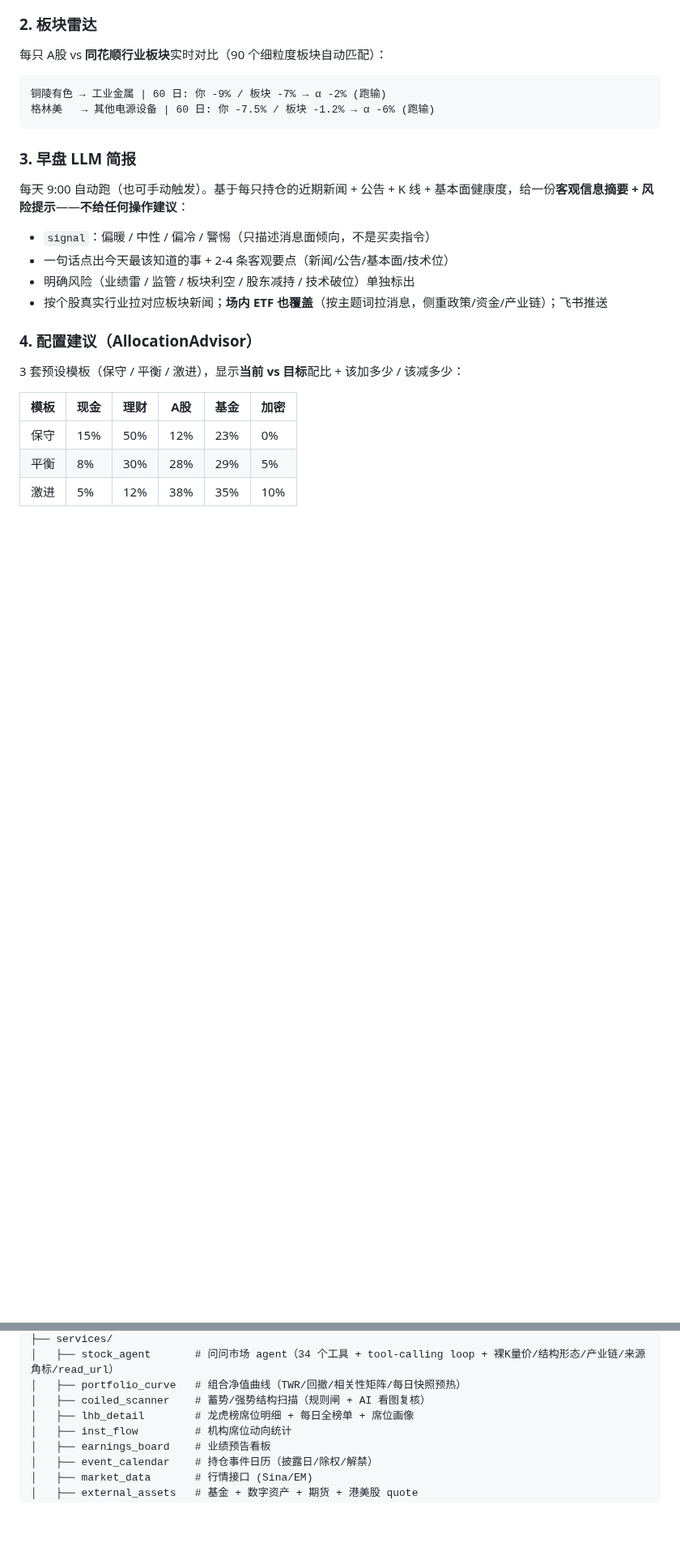
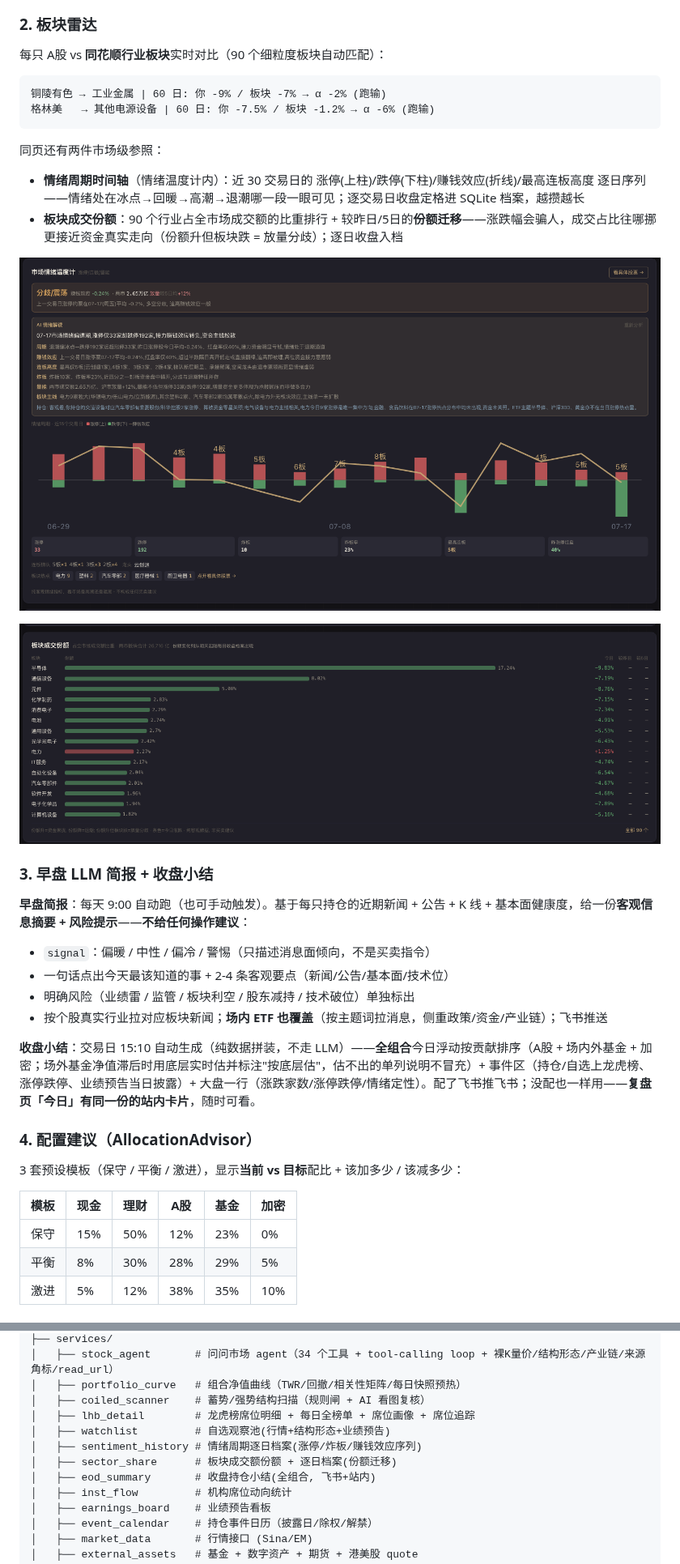
Before and after one commit to SnowWarri0r/licai, a Markdown page: README.md, 2 parts joined by grey strips. Shown at 81% size. Rendered like a GitHub page; pictures changed too: docs/screenshots/12-sentiment-cycle.png (added), docs/screenshots/13-sector-share.png (added); blank space fills up the shorter version.

Commit message:
docs: README 补自选池/情绪周期/收盘小结/席位追踪/板块份额
- 问问市场 35 工具, 资金面补席位追踪(名号→上榜明细+红盘率)
- 榜单章节: 七页签, 新增自选观察池描述; 席位名可点看历史
- 第3节扩为'早盘简报+收盘小结'(全组合口径+站内卡片双通道)
- 板块雷达节补 情绪周期时间轴 + 板块成交份额, 配两张新截图
- 复盘节/项目结构/数据源清单同步

````diff
--- a/README.md
+++ b/README.md
@@ -71,13 +71,24 @@
 格林美   → 其他电源设备 | 60 日: 你 -7.5% / 板块 -1.2% → α -6% (跑输)
 ```
 
-### 3. 早盘 LLM 简报
+同页还有两件市场级参照：
 
-每天 9:00 自动跑（也可手动触发）。基于每只持仓的近期新闻 + 公告 + K 线 + 基本面健康度，给一份**客观信息摘要 + 风险提示**——**不给任何操作建议**：
+- **情绪周期时间轴**（情绪温度计内）：近 30 交易日的 涨停(上柱)/跌停(下柱)/赚钱效应(折线)/最高连板高度 逐日序列——情绪处在冰点→回暖→高潮→退潮哪一段一眼可见；逐交易日收盘定格进 SQLite 档案，越攒越长
+- **板块成交份额**：90 个行业占全市场成交额的比重排行 + 较昨日/5日的**份额迁移**——涨跌幅会骗人，成交占比往哪挪更接近资金真实走向（份额升但板块跌 = 放量分歧）；逐日收盘入档
+
+![情绪周期时间轴](docs/screenshots/12-sentiment-cycle.png)
+
+![板块成交份额](docs/screenshots/13-sector-share.png)
+
+### 3. 早盘 LLM 简报 + 收盘小结
+
+**早盘简报**：每天 9:00 自动跑（也可手动触发）。基于每只持仓的近期新闻 + 公告 + K 线 + 基本面健康度，给一份**客观信息摘要 + 风险提示**——**不给任何操作建议**：
 - `signal`：偏暖 / 中性 / 偏冷 / 警惕（只描述消息面倾向，不是买卖指令）
 - 一句话点出今天最该知道的事 + 2-4 条客观要点（新闻/公告/基本面/技术位）
 - 明确风险（业绩雷 / 监管 / 板块利空 / 股东减持 / 技术破位）单独标出
 - 按个股真实行业拉对应板块新闻；**场内 ETF 也覆盖**（按主题词拉消息，侧重政策/资金/产业链）；飞书推送
+
+**收盘小结**：交易日 15:10 自动生成（纯数据拼装，不走 LLM）——**全组合**今日浮动按贡献排序（A股 + 场内外基金 + 加密；场外基金净值滞后时用底层实时估并标注"按底层估"，估不出的单列说明不冒充）+ 事件区（持仓/自选上龙虎榜、涨停跌停、业绩预告当日披露）+ 大盘一行（涨跌家数/涨停跌停/情绪定性）。配了飞书推飞书；没配也一样用——**复盘页「今日」有同一份的站内卡片**，随时可看。
 
 ### 4. 配置建议（AllocationAdvisor）
 
@@ -262,7 +275,11 @@ licai/
 │   ├── stock_agent       # 问问市场 agent（34 个工具 + tool-calling loop + 裸K量价/结构形态/产业链/来源角标/read_url）
 │   ├── portfolio_curve   # 组合净值曲线（TWR/回撤/相关性矩阵/每日快照预热）
 │   ├── coiled_scanner    # 蓄势/强势结构扫描（规则闸 + AI 看图复核）
-│   ├── lhb_detail        # 龙虎榜席位明细 + 每日全榜单 + 席位画像
+│   ├── lhb_detail        # 龙虎榜席位明细 + 每日全榜单 + 席位画像 + 席位追踪
+│   ├── watchlist         # 自选观察池(行情+结构形态+业绩预告)
+│   ├── sentiment_history # 情绪周期逐日档案(涨停/炸板/赚钱效应序列)
+│   ├── sector_share      # 板块成交额份额 + 逐日档案(份额迁移)
+│   ├── eod_summary       # 收盘持仓小结(全组合, 飞书+站内)
 │   ├── inst_flow         # 机构席位动向统计
 │   ├── earnings_board    # 业绩预告看板
 │   ├── event_calendar    # 持仓事件日历（披露日/除权/解禁）
````
Also changed, not shown: other parts of README.md (+8 -6 lines).
